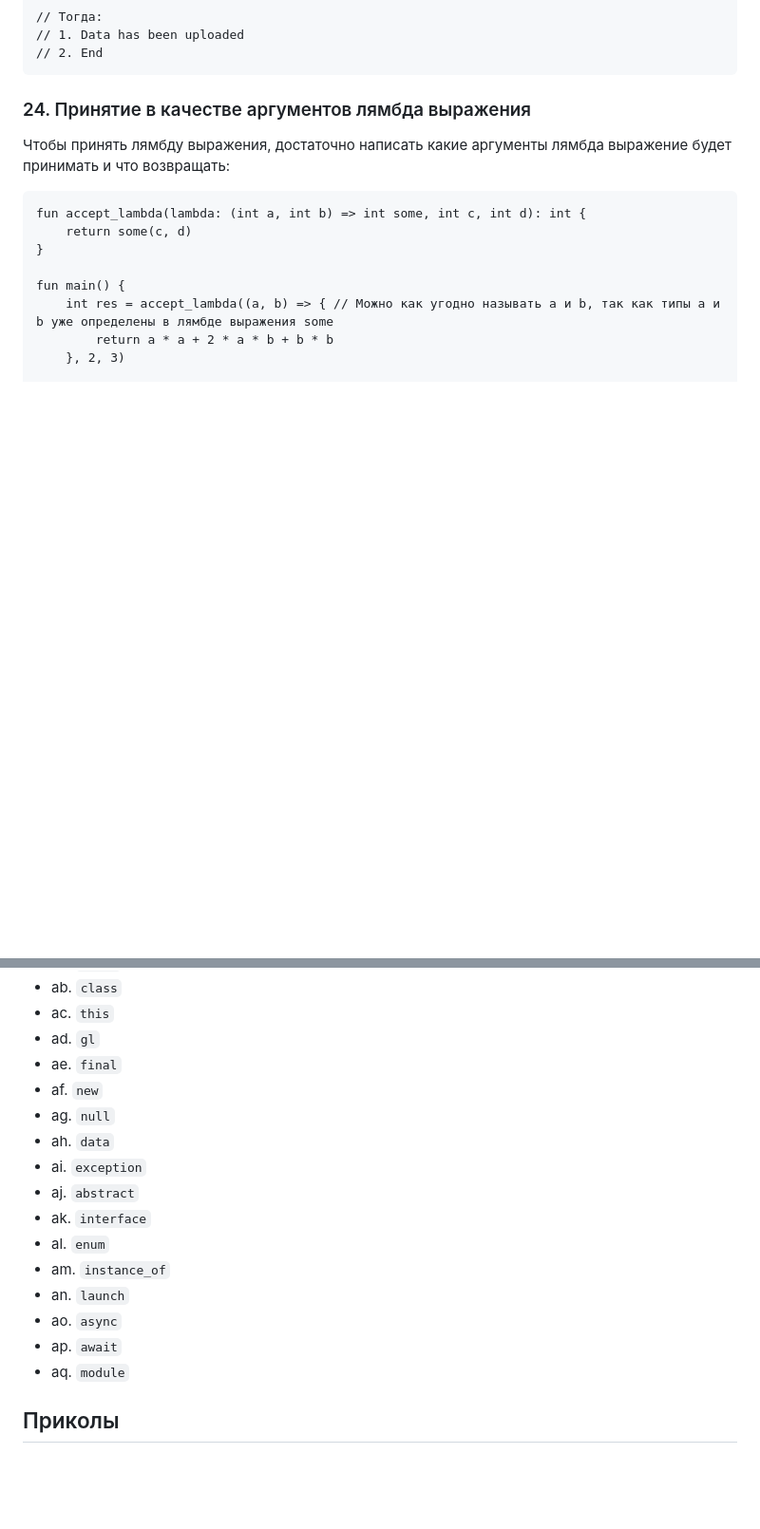
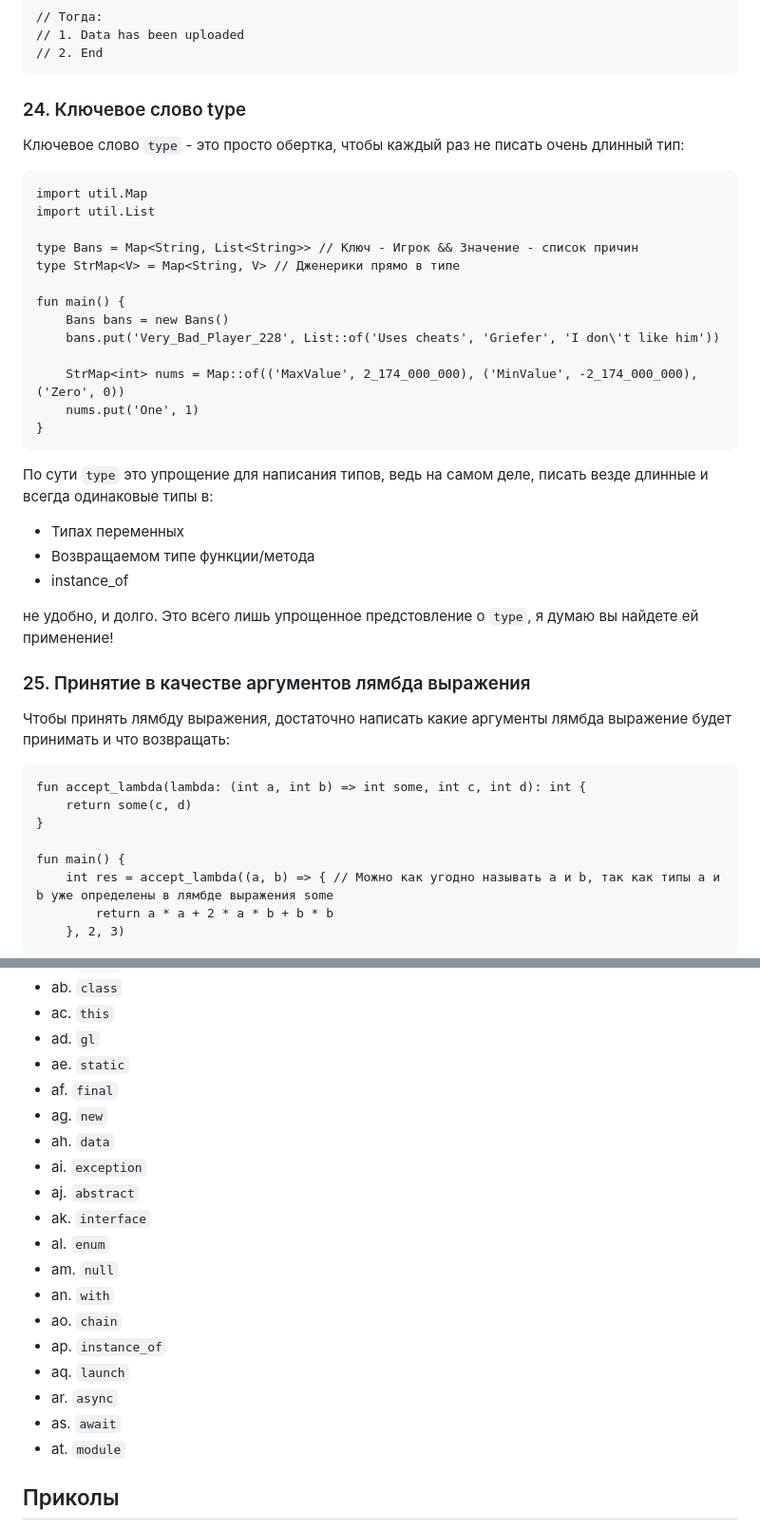
Before and after one commit to diyarKeK/Lit, a Markdown page: LIT'S_SYNTAX.md, 2 parts joined by grey strips. Shown at 95% size. GitHub-like rendering; blank space fills up the shorter version.

```diff
--- a/LIT'S_SYNTAX.md
+++ b/LIT'S_SYNTAX.md
@@ -798,7 +838,36 @@ throw. А если и произошла ошибка срабатывается
     // 1. Data has been uploaded
     // 2. End
 
-### 24. Принятие в качестве аргументов лямбда выражения
+### 24. Ключевое слово type
+Ключевое слово `type` - это просто обертка,
+чтобы каждый раз не писать очень длинный тип:
+
+    import util.Map
+    import util.List
+
+    type Bans = Map<String, List<String>> // Ключ - Игрок && Значение - список причин
+    type StrMap<V> = Map<String, V> // Дженерики прямо в типе
+
+    fun main() {
+        Bans bans = new Bans()
+        bans.put('Very_Bad_Player_228', List::of('Uses cheats', 'Griefer', 'I don\'t like him'))
+
+        StrMap<int> nums = Map::of(('MaxValue', 2_174_000_000), ('MinValue', -2_174_000_000), ('Zero', 0))
+        nums.put('One', 1)
+    }
+
+По сути `type` это упрощение для написания
+типов, ведь на самом деле, писать везде
+длинные и всегда одинаковые типы в:
+  - Типах переменных
+  - Возвращаемом типе функции/метода
+  - instance_of
+
+не удобно, и долго.
+Это всего лишь упрощенное предстовление
+о `type`, я думаю вы найдете ей применение!
+
+### 25. Принятие в качестве аргументов лямбда выражения
 Чтобы принять лямбду выражения,
 достаточно написать какие аргументы
 лямбда выражение будет принимать и
@@ -901,19 +970,22 @@ throw. А если и произошла ошибка срабатывается
   - ab. `class`
   - ac. `this`
   - ad. `gl`
-  - ae. `final`
-  - af. `new`
-  - ag. `null`
+  - ae. `static`
+  - af. `final`
+  - ag. `new`
   - ah. `data`
   - ai. `exception`
   - aj. `abstract`
   - ak. `interface`
   - al. `enum`
-  - am. `instance_of`
-  - an. `launch`
-  - ao. `async`
-  - ap. `await`
-  - aq. `module`
+  - am. `null`
+  - an. `with`
+  - ao. `chain`
+  - ap. `instance_of`
+  - aq. `launch`
+  - ar. `async`
+  - as. `await`
+  - at. `module`
 
 ## Приколы
   - a. Если человек сделал программу
```
Also changed, not shown: other parts of LIT'S_SYNTAX.md (+88 -48 lines).
